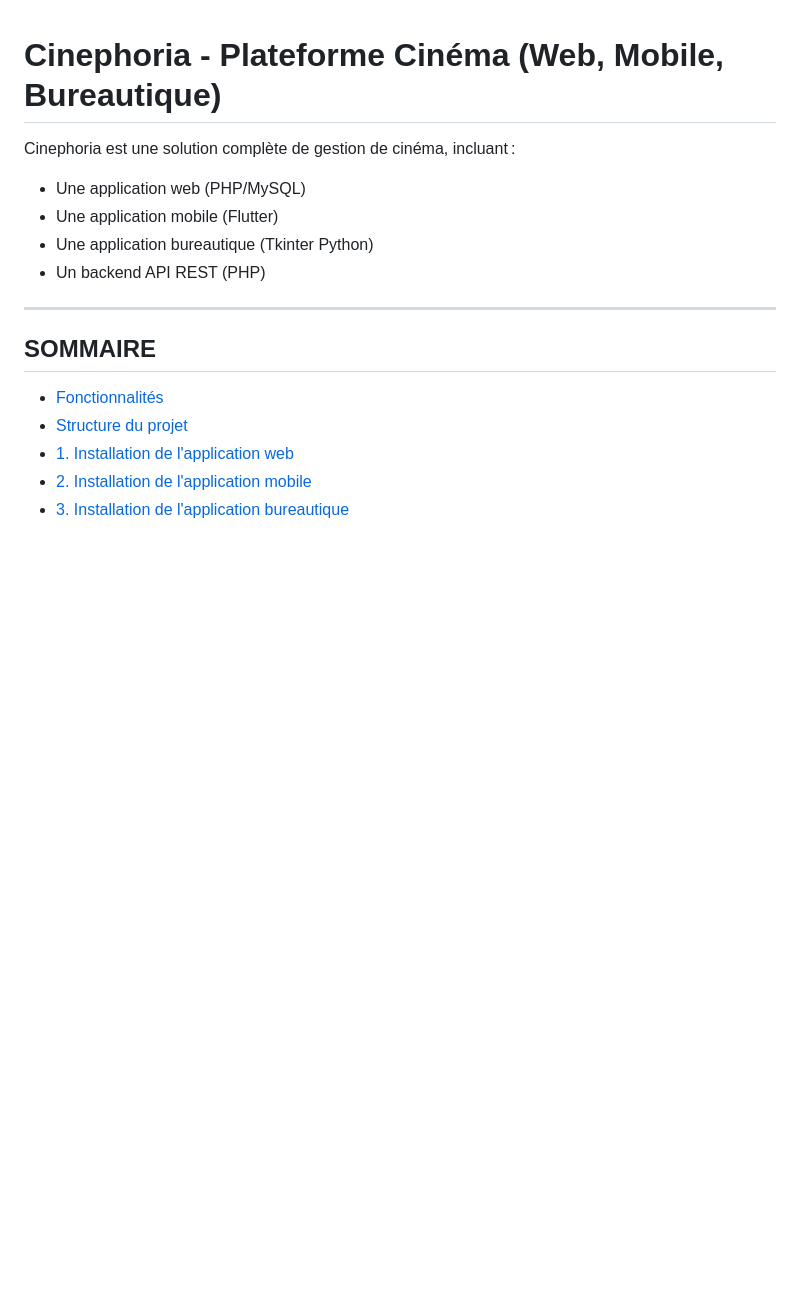
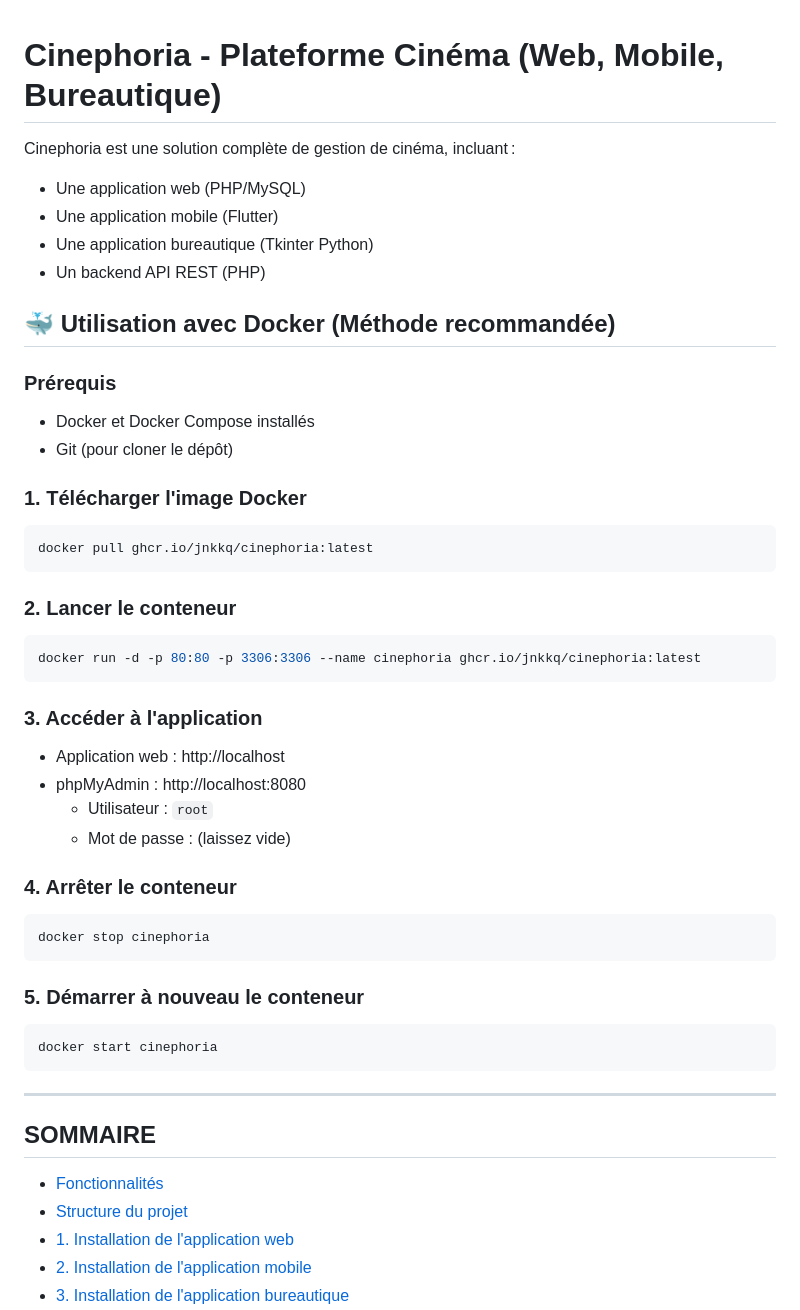
Before and after one commit to jnkkq/cinephoria, a Markdown page: README.md, the part around the change. Drawn GitHub-style; blank space fills up the shorter version.

Commit message:
Update README with Docker instructions

````diff
--- a/README.md
+++ b/README.md
@@ -5,6 +5,42 @@ Cinephoria est une solution complète de gestion de cinéma, incluant :
 - Une application mobile (Flutter)
 - Une application bureautique (Tkinter Python)
 - Un backend API REST (PHP)
+
+## 🐳 Utilisation avec Docker (Méthode recommandée)
+
+### Prérequis
+- Docker et Docker Compose installés
+- Git (pour cloner le dépôt)
+
+### 1. Télécharger l'image Docker
+
+```bash
+docker pull ghcr.io/jnkkq/cinephoria:latest
+```
+
+### 2. Lancer le conteneur
+
+```bash
+docker run -d -p 80:80 -p 3306:3306 --name cinephoria ghcr.io/jnkkq/cinephoria:latest
+```
+
+### 3. Accéder à l'application
+- Application web : http://localhost
+- phpMyAdmin : http://localhost:8080
+  - Utilisateur : `root`
+  - Mot de passe : (laissez vide)
+
+### 4. Arrêter le conteneur
+
+```bash
+docker stop cinephoria
+```
+
+### 5. Démarrer à nouveau le conteneur
+
+```bash
+docker start cinephoria
+```
 
 ---
 
````
